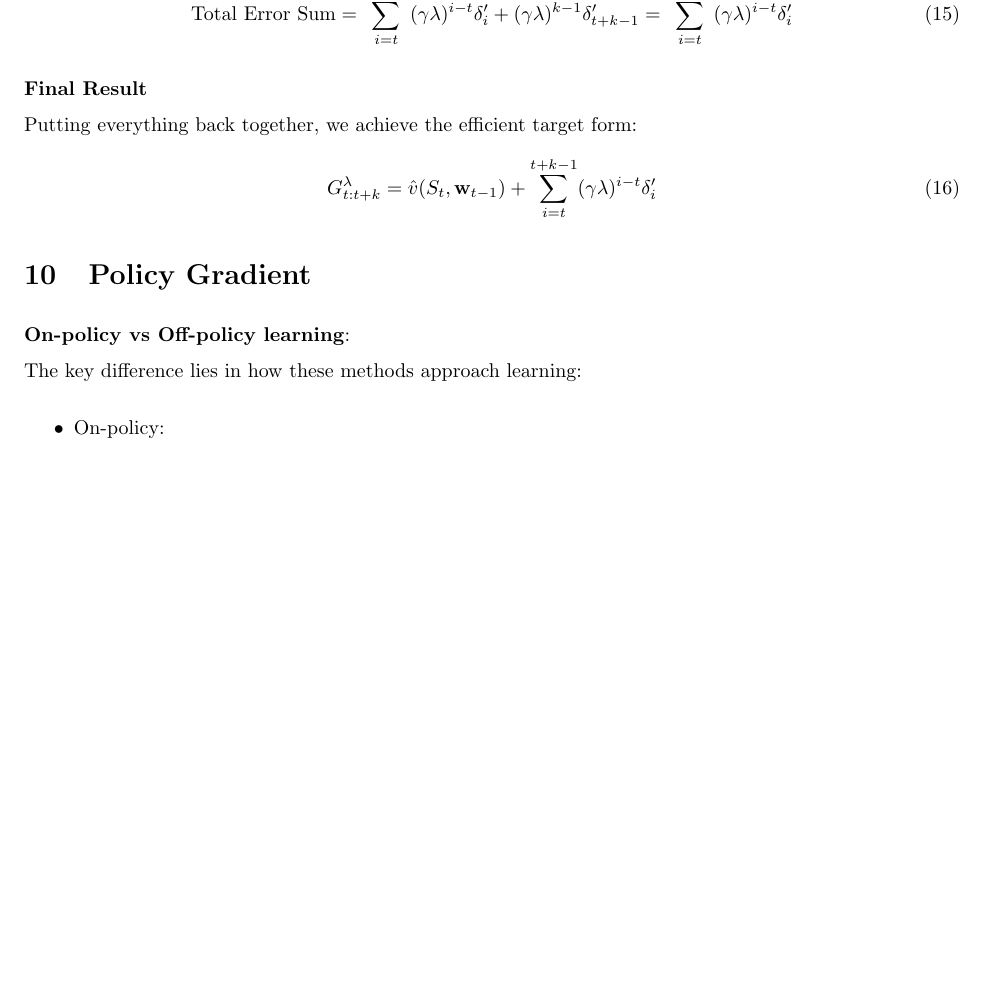
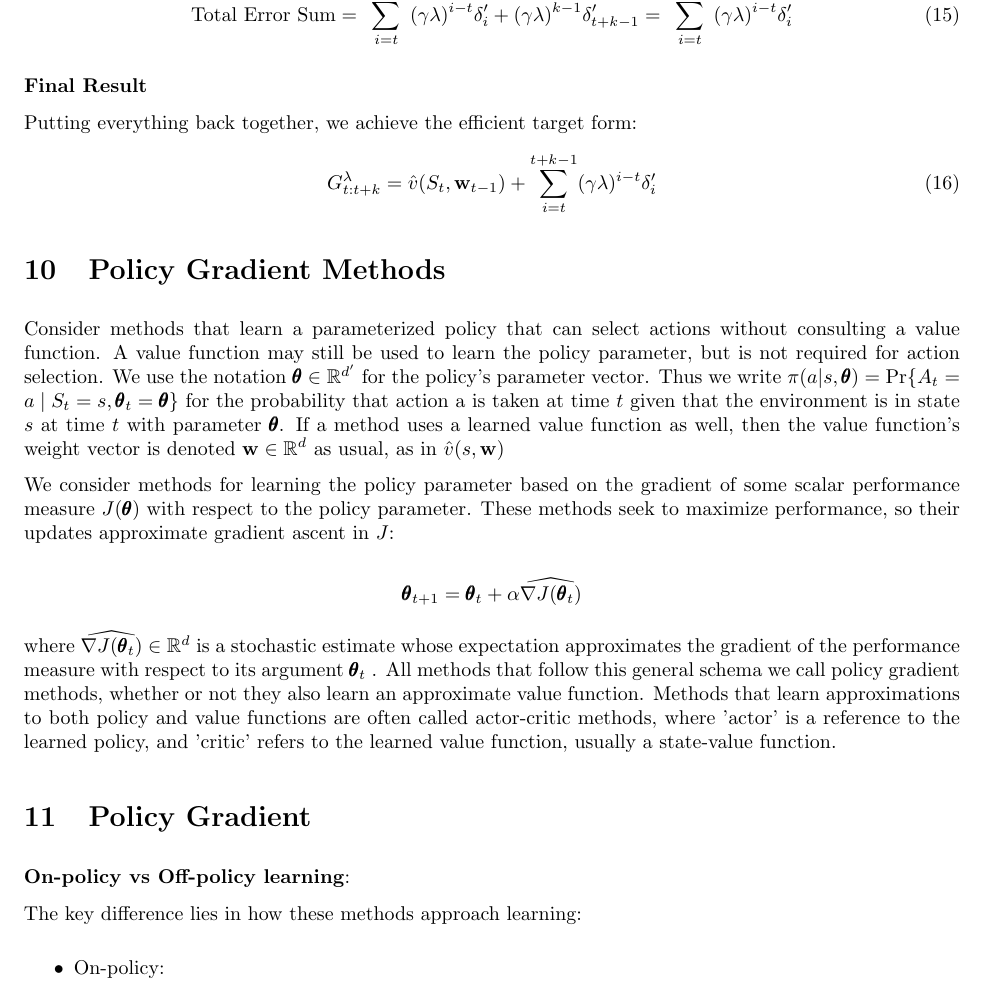
Before and after one commit to chtunsw/ai_notes, a LaTeX document (rl/note/main.tex): part of page 61 of 61 before the commit and part of page 61 of 62 after it, cut so that both start at the same text, the shorter picture padded with empty space. Compiled offline with pdfLaTeX.

Commit message:
Policy Gradient Methods

```diff
--- a/rl/note/main.tex
+++ b/rl/note/main.tex
@@ -2836,6 +2836,25 @@ Putting everything back together, we achieve the efficient target form:
 G_{t:t+k}^\lambda = \hat{v}(S_t, \mathbf{w}_{t-1}) + \sum_{i=t}^{t+k-1} (\gamma \lambda)^{i-t} \delta_i'
 \end{equation}
 
+\section{Policy Gradient Methods}
+
+Consider methods that learn a parameterized policy that can select actions without consulting a value function.
+A value function may still be used to learn the policy parameter, but is not required for action selection. We use the notation $\pmb { \theta } \in \mathbb { R } ^ { d ^ { \prime } }$ for the policy's parameter vector.
+Thus we write $\pi ( a | s , \pmb { \theta } ) = \operatorname* { P r } \{ A _ { t }   =   a \mid S _ { t }   =   s , \pmb { \theta } _ { t }   =   \pmb { \theta } \}$ for the probability that action a is taken at time $t$
+given that the environment is in state $s$ at time $t$ with parameter $\pmb { \theta }$. If a method uses a learned value function as well, then the value function's weight vector is denoted $\mathbf { w } \in \mathbb { R } ^ { d }$ as usual,
+as in $\hat { v } ( s , \mathbf { w } )$
+
+We consider methods for learning the policy parameter based on the gradient of some scalar performance measure $J ( \pmb { \theta } )$ with respect to the policy parameter. These methods seek to maximize performance,
+so their updates approximate gradient ascent in $J$:
+
+$$
+\pmb { \theta } _ { t + 1 } = \pmb { \theta } _ { t } + \alpha \widehat { \nabla J ( \pmb { \theta } _ { t } ) }
+$$
+
+where $\widehat { \nabla J ( \pmb { \theta } _ { t } ) } \in \mathbb { R } ^ { d }$ is a stochastic estimate whose expectation approximates the gradient of the performance measure with respect to its argument $\pmb { \theta } _ { t }$ .
+All methods that follow this general schema we call policy gradient methods, whether or not they also learn an approximate value function. Methods that learn approximations to both policy and value functions are often called actor-critic methods,
+where 'actor' is a reference to the learned policy, and 'critic' refers to the learned value function, usually a state-value function.
+
 \section{Policy Gradient}
 
 \textbf{On-policy vs Off-policy learning}:
```
